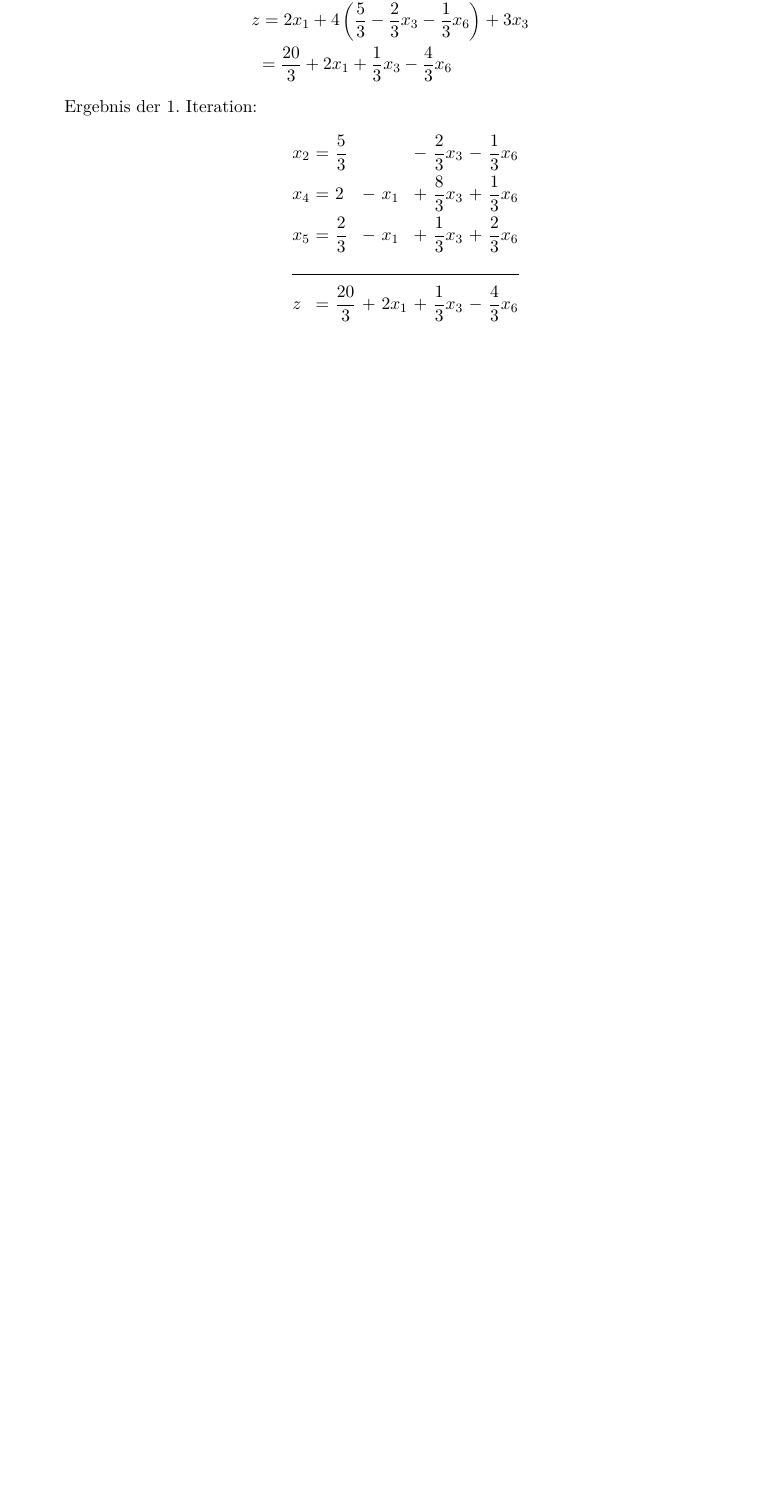
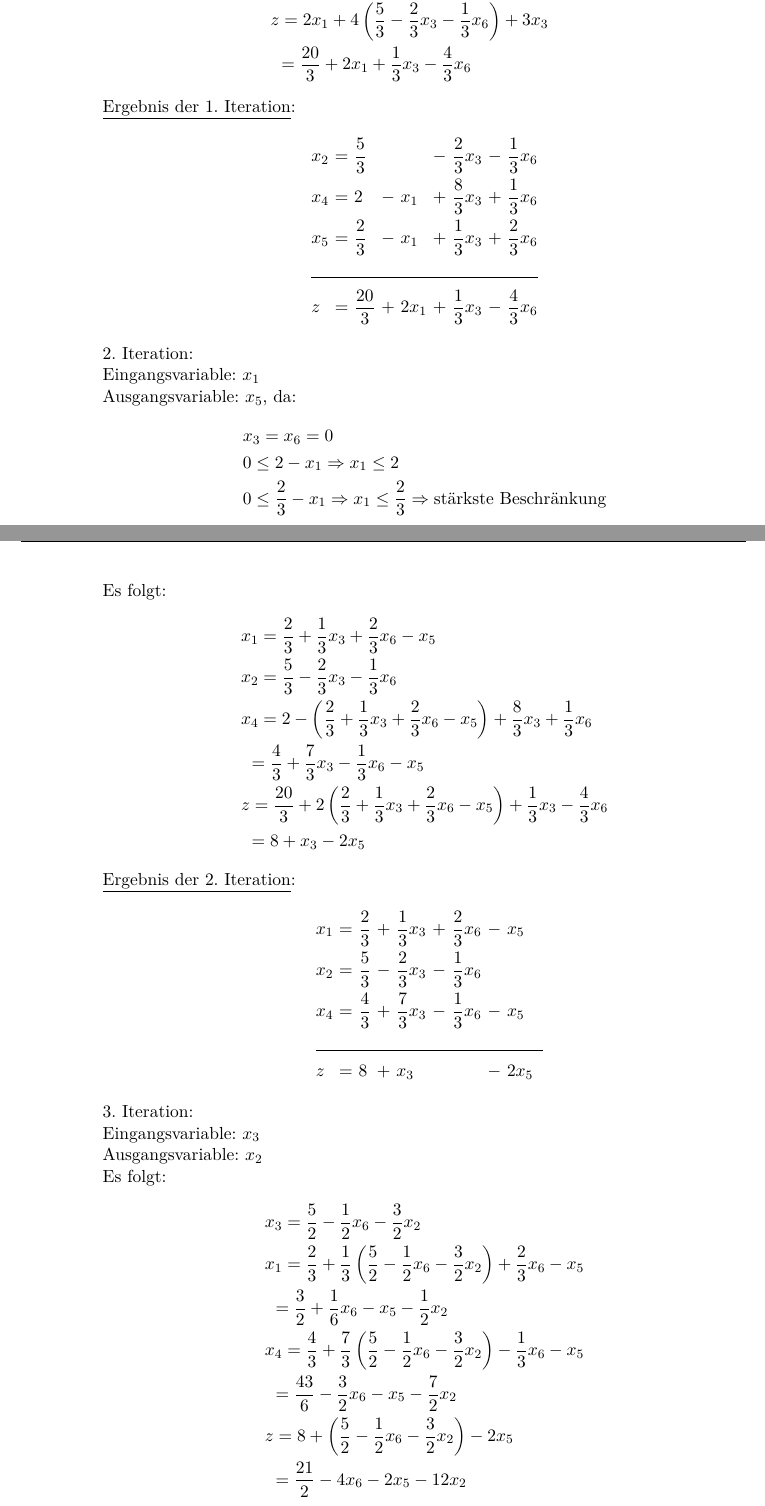
Before and after one commit to tronje/Opti, a LaTeX document (02/02.tex): part of page 2 of 2 before the commit and two parts of pages 2 and 3 of 4 after it, the two joined at a grey line, cut so that both start at the same text, the shorter picture padded with empty space. Compiled offline with pdfLaTeX.

Commit message:
finished 02/1a

```diff
--- a/02/02.tex
+++ b/02/02.tex
@@ -79,3 +81,44 @@
                 \end{alignedat}
                 \end{align*}
 
+                2. Iteration:\\
+                Eingangsvariable: $x_1$\\
+                Ausgangsvariable: $x_5$, da:
+                \begin{align*}
+                    &x_3 = x_6 = 0\\
+                    & 0 \leq 2 - x_1 \Rightarrow x_1 \leq 2 \\
+                    & 0 \leq \frac{2}{3} - x_1 \Rightarrow x_1 \leq \frac{2}{3} \Rightarrow \text{stärkste Beschränkung}
+                \end{align*}
+                Es folgt:
+                \begin{align*}
+                & x_1 = \frac{2}{3} + \frac{1}{3}x_3 + \frac{2}{3}x_6 - x_5\\
+                & x_2 = \frac{5}{3} - \frac{2}{3}x_3 - \frac{1}{3}x_6\\
+                & x_4 = 2 - \left( \frac{2}{3} + \frac{1}{3}x_3 + \frac{2}{3}x_6 - x_5 \right) + \frac{8}{3}x_3 + \frac{1}{3}x_6\\
+                &   \ = \frac{4}{3} +\frac{7}{3}x_3 - \frac{1}{3}x_6 - x_5\\
+                &   z = \frac{20}{3} + 2 \left( \frac{2}{3} + \frac{1}{3}x_3 + \frac{2}{3}x_6 - x_5 \right) + \frac{1}{3}x_3 - \frac{4}{3}x_6\\
+                &   \ = 8 + x_3 - 2x_5
+                \end{align*}
+                \underline{Ergebnis der 2. Iteration}:
+                \begin{align*}
+                \begin{alignedat}{6}
+                & x_1 &\ = &\ \frac{2}{3}  &\ + &\ \frac{1}{3}x_3 &\ + &\ \frac{2}{3}x_6 &\ - &\ x_5 \\
+                & x_2 &\ = &\ \frac{5}{3}  &\ - &\ \frac{2}{3}x_3 &\ - &\ \frac{1}{3}x_6 &    & \\
+                & x_4 &\ = &\ \frac{4}{3}  &\ + &\ \frac{7}{3}x_3 &\ - &\ \frac{1}{3}x_6 &\ - &\ x_5 \\
+                &\rlap{\rule{5cm}{.1pt}} &&&&&&&&\\
+                & z   &\ = &\ 8 &\ + &\ x_3 & & &\ - &\ 2x_5
+                \end{alignedat}
+                \end{align*}
+
+                3. Iteration:\\
+                Eingangsvariable: $x_3$\\
+                Ausgangsvariable: $x_2$\\
+                Es folgt:
+                \begin{align*}
+                & x_3 = \frac{5}{2} - \frac{1}{2}x_6 - \frac{3}{2}x_2\\
+                & x_1 = \frac{2}{3} + \frac{1}{3} \left( \frac{5}{2} - \frac{1}{2}x_6 - \frac{3}{2}x_2 \right) + \frac{2}{3}x_6 - x_5\\
+                &   \ = \frac{3}{2} + \frac{1}{6}x_6 - x_5 - \frac{1}{2}x_2\\
+                & x_4 = \frac{4}{3} + \frac{7}{3} \left( \frac{5}{2} - \frac{1}{2}x_6 - \frac{3}{2}x_2 \right) - \frac{1}{3}x_6 - x_5\\
+                &   \ = \frac{43}{6} -\frac{3}{2}x_6 - x_5 - \frac{7}{2}x_2\\
+                &   z =           8 + \left( \frac{5}{2} - \frac{1}{2}x_6 - \frac{3}{2}x_2 \right) - 2x_5\\
+                &   \ = \frac{21}{2}- 4x_6 - 2x_5 - 12x_2
+                \end{align*}
@@ -81,0 +132 @@
+                & z   &\ = &\ \frac{21}{2} &\ - &\ 4x_6 &\ - &\ 2x_5 &\ - &\ 12x_2
```
Also changed, not shown: 02/02.pdf, 02/02.tex (21 more changed lines). Lines whose indentation alone changed are shown as unchanged.
